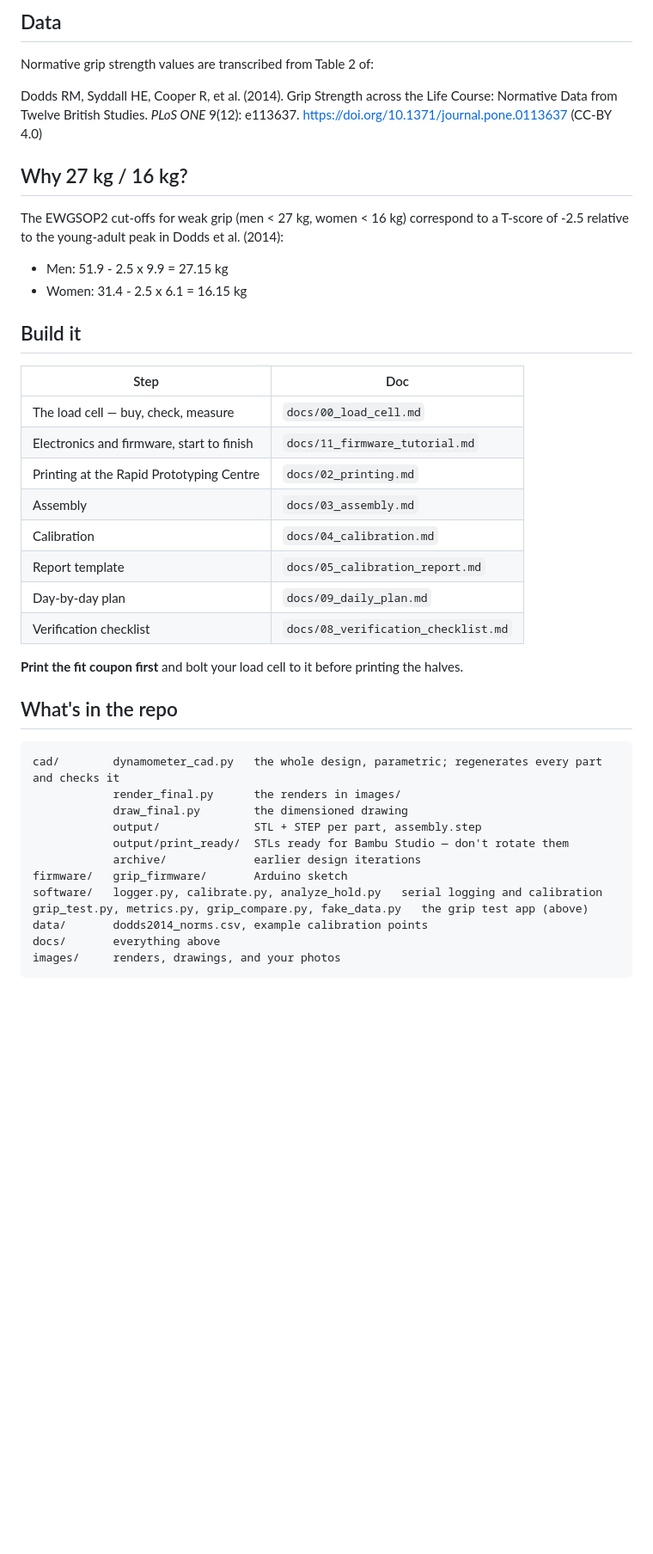
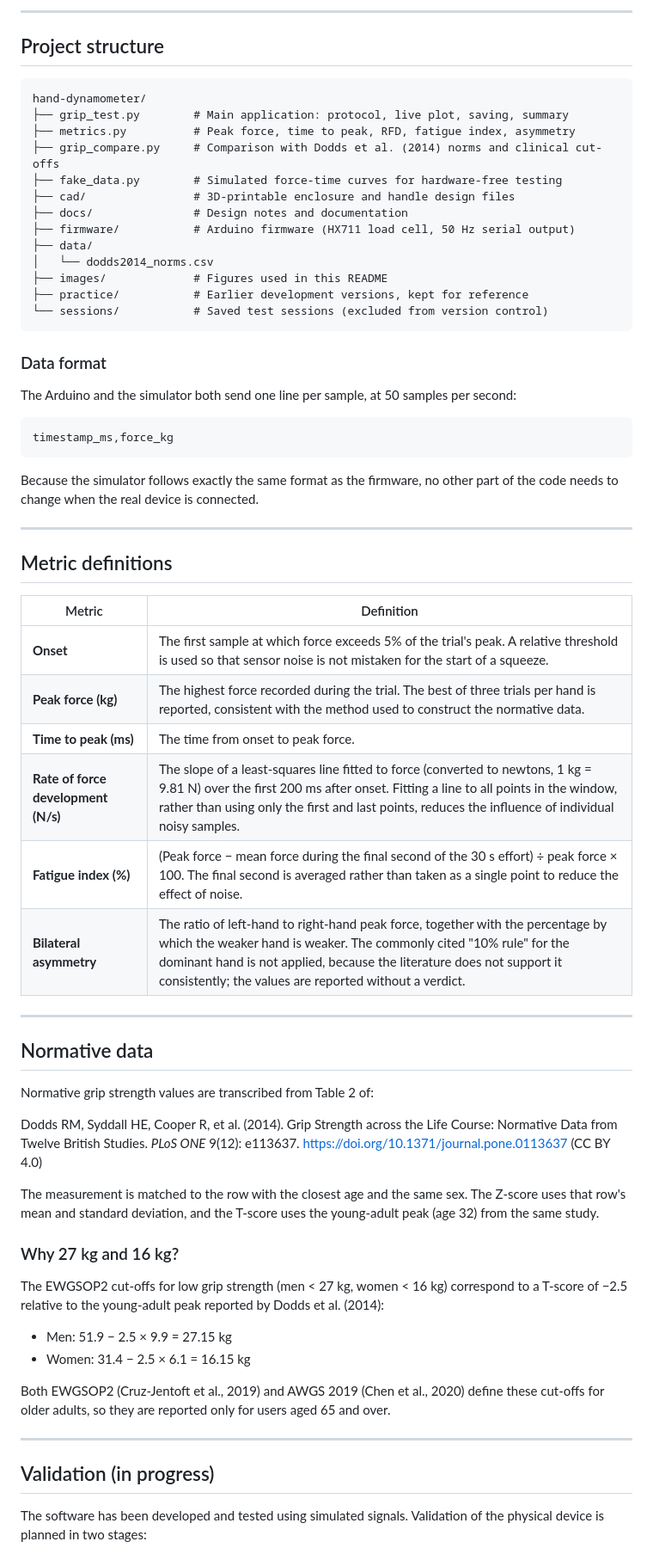
Before and after one commit to nxtkim-1/hand-dynamometer, a Markdown page: README.md, the part around one of its changes. Shown at 86% size. Rendered like a GitHub page; blank space fills up the shorter version.

````diff
--- a/README.md
+++ b/README.md
@@ -48,43 +65,64 @@ The Python app at the top level runs a standardized grip test against the device
 
-## Data
+---
+
+## Project structure
+
+```
+hand-dynamometer/
+├── grip_test.py        # Main application: protocol, live plot, saving, summary
+├── metrics.py          # Peak force, time to peak, RFD, fatigue index, asymmetry
+├── grip_compare.py     # Comparison with Dodds et al. (2014) norms and clinical cut-offs
+├── fake_data.py        # Simulated force-time curves for hardware-free testing
+├── cad/                # 3D-printable enclosure and handle design files
+├── docs/               # Design notes and documentation
+├── firmware/           # Arduino firmware (HX711 load cell, 50 Hz serial output)
+├── data/
+│   └── dodds2014_norms.csv
+├── images/             # Figures used in this README
+├── practice/           # Earlier development versions, kept for reference
+└── sessions/           # Saved test sessions (excluded from version control)
+```
+
+### Data format
+The Arduino and the simulator both send one line per sample, at 50 samples per second:
+```
+timestamp_ms,force_kg
+```
+Because the simulator follows exactly the same format as the firmware, no other part of the code needs to change when the real device is connected.
+
+---
+
+## Metric definitions
+
+| Metric | Definition |
+|---|---|
+| **Onset** | The first sample at which force exceeds 5% of the trial's peak. A relative threshold is used so that sensor noise is not mistaken for the start of a squeeze. |
+| **Peak force (kg)** | The highest force recorded during the trial. The best of three trials per hand is reported, consistent with the method used to construct the normative data. |
+| **Time to peak (ms)** | The time from onset to peak force. |
+| **Rate of force development (N/s)** | The slope of a least-squares line fitted to force (converted to newtons, 1 kg = 9.81 N) over the first 200 ms after onset. Fitting a line to all points in the window, rather than using only the first and last points, reduces the influence of individual noisy samples. |
+| **Fatigue index (%)** | (Peak force − mean force during the final second of the 30 s effort) ÷ peak force × 100. The final second is averaged rather than taken as a single point to reduce the effect of noise. |
+| **Bilateral asymmetry** | The ratio of left-hand to right-hand peak force, together with the percentage by which the weaker hand is weaker. The commonly cited "10% rule" for the dominant hand is not applied, because the literature does not support it consistently; the values are reported without a verdict. |
+
+---
+
+## Normative data
+
 Normative grip strength values are transcribed from Table 2 of:
 
-Dodds RM, Syddall HE, Cooper R, et al. (2014). Grip Strength across the Life Course: Normative Data from Twelve British Studies. *PLoS ONE* 9(12): e113637. https://doi.org/10.1371/journal.pone.0113637 (CC-BY 4.0)
+Dodds RM, Syddall HE, Cooper R, et al. (2014). Grip Strength across the Life Course: Normative Data from Twelve British Studies. *PLoS ONE* 9(12): e113637. https://doi.org/10.1371/journal.pone.0113637 (CC BY 4.0)
 
-## Why 27 kg / 16 kg?
-The EWGSOP2 cut-offs for weak grip (men < 27 kg, women < 16 kg) correspond to a T-score of -2.5 relative to the young-adult peak in Dodds et al. (2014):
-- Men: 51.9 - 2.5 x 9.9 = 27.15 kg
-- Women: 31.4 - 2.5 x 6.1 = 16.15 kg
+The measurement is matched to the row with the closest age and the same sex. The Z-score uses that row's mean and standard deviation, and the T-score uses the young-adult peak (age 32) from the same study.
 
-## Build it
+### Why 27 kg and 16 kg?
+The EWGSOP2 cut-offs for low grip strength (men < 27 kg, women < 16 kg) correspond to a T-score of −2.5 relative to the young-adult peak reported by Dodds et al. (2014):
+- Men: 51.9 − 2.5 × 9.9 = 27.15 kg
+- Women: 31.4 − 2.5 × 6.1 = 16.15 kg
 
-| Step | Doc |
-|---|---|
-| The load cell — buy, check, measure | `docs/00_load_cell.md` |
-| Electronics and firmware, start to finish | `docs/11_firmware_tutorial.md` |
-| Printing at the Rapid Prototyping Centre | `docs/02_printing.md` |
-| Assembly | `docs/03_assembly.md` |
-| Calibration | `docs/04_calibration.md` |
-| Report template | `docs/05_calibration_report.md` |
-| Day-by-day plan | `docs/09_daily_plan.md` |
-| Verification checklist | `docs/08_verification_checklist.md` |
+Both EWGSOP2 (Cruz-Jentoft et al., 2019) and AWGS 2019 (Chen et al., 2020) define these cut-offs for older adults, so they are reported only for users aged 65 and over.
 
-**Print the fit coupon first** and bolt your load cell to it before printing the halves.
+---
 
-## What's in the repo
+## Validation (in progress)
 
-```
-cad/        dynamometer_cad.py   the whole design, parametric; regenerates every part and checks it
-            render_final.py      the renders in images/
-            draw_final.py        the dimensioned drawing
-            output/              STL + STEP per part, assembly.step
-            output/print_ready/  STLs ready for Bambu Studio — don't rotate them
-            archive/             earlier design iterations
-firmware/   grip_firmware/       Arduino sketch
-software/   logger.py, calibrate.py, analyze_hold.py   serial logging and calibration
-grip_test.py, metrics.py, grip_compare.py, fake_data.py   the grip test app (above)
-data/       dodds2014_norms.csv, example calibration points
-docs/       everything above
-images/     renders, drawings, and your photos
-```
+The software has been developed and tested using simulated signals. Validation of the physical device is planned in two stages:
 
````
Also changed, not shown: other parts of README.md (+66 -36 lines), images/centile_plot.png (added), sessions.png (deleted), 14 other files.
